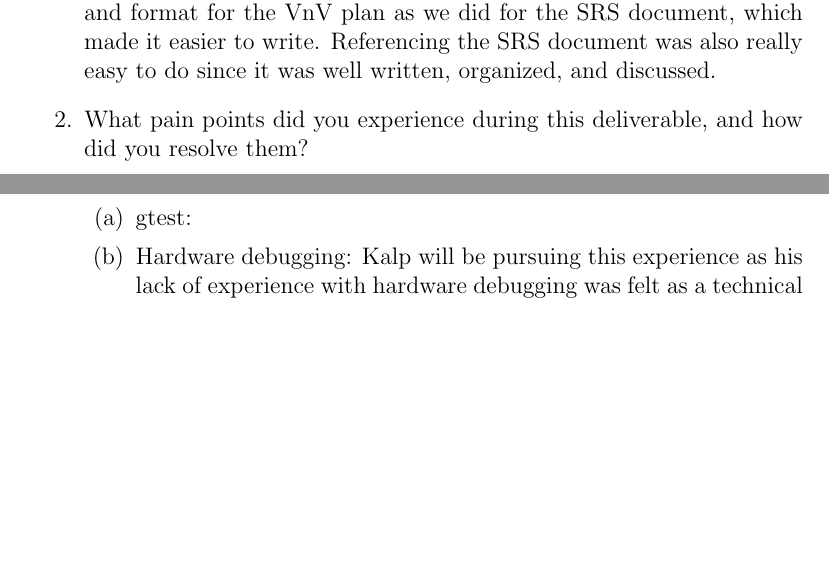
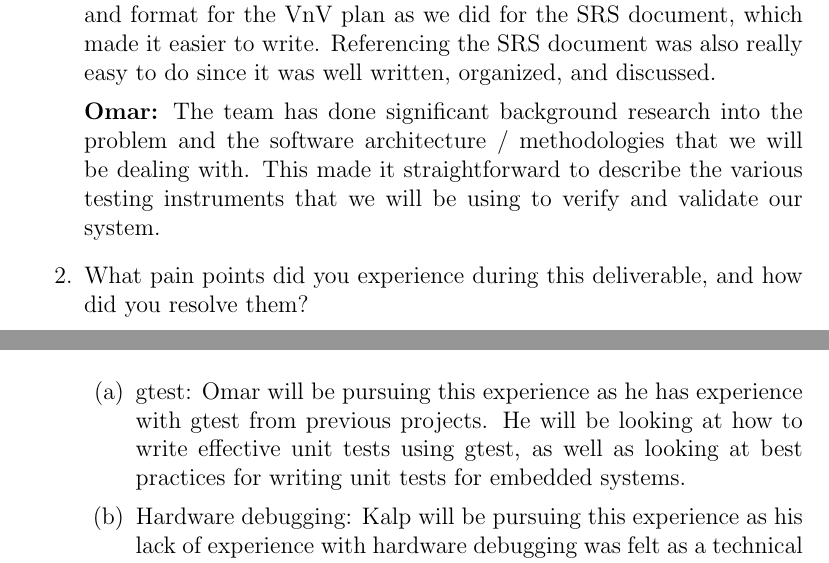
Before and after one commit to Team6-SixSense/audio360, a LaTeX document (docs/VnVPlan/VnVPlan.tex): two parts of pages 31 and 33 of 33, joined at a grey line, cut so that both start at the same text, the shorter picture padded with empty space. Compiled offline with pdfLaTeX.

Commit message:
Omar VNV Reflection

```diff
--- a/docs/VnVPlan/VnVPlan.tex
+++ b/docs/VnVPlan/VnVPlan.tex
@@ -1065,6 +1065,11 @@ Their values are defined in this section for easy maintenance.
   Referencing the SRS document was also really easy to do since it was well
   written, organized, and discussed.
 
+  \textbf{Omar:} The team has done significant background research into the
+  problem and the software architecture / methodologies that we will be dealing
+  with. This made it straightforward to describe the various testing instruments
+  that we will be using to verify and validate our system.
+
   \item What pain points did you experience during this deliverable, and how
     did you resolve them?
 
@@ -1120,7 +1130,10 @@ Their values are defined in this section for easy maintenance.
   member pursue, and why did they make this choice?
 
   \begin{enumerate}
-    \item gtest:
+    \item gtest: Omar will be pursuing this experience as he has experience
+    with gtest from previous projects. He will be looking at how to write
+    effective unit tests using gtest, as well as looking at best practices for
+    writing unit tests for embedded systems.
     \item Hardware debugging: Kalp will be pursuing this experience as his lack
     of experience with hardware debugging was felt as a technical blocker in
     his sklil set. He will be looking at how to debug hardware
```
Also changed, not shown: docs/VnVPlan/VnVPlan.tex (5 more changed lines).
